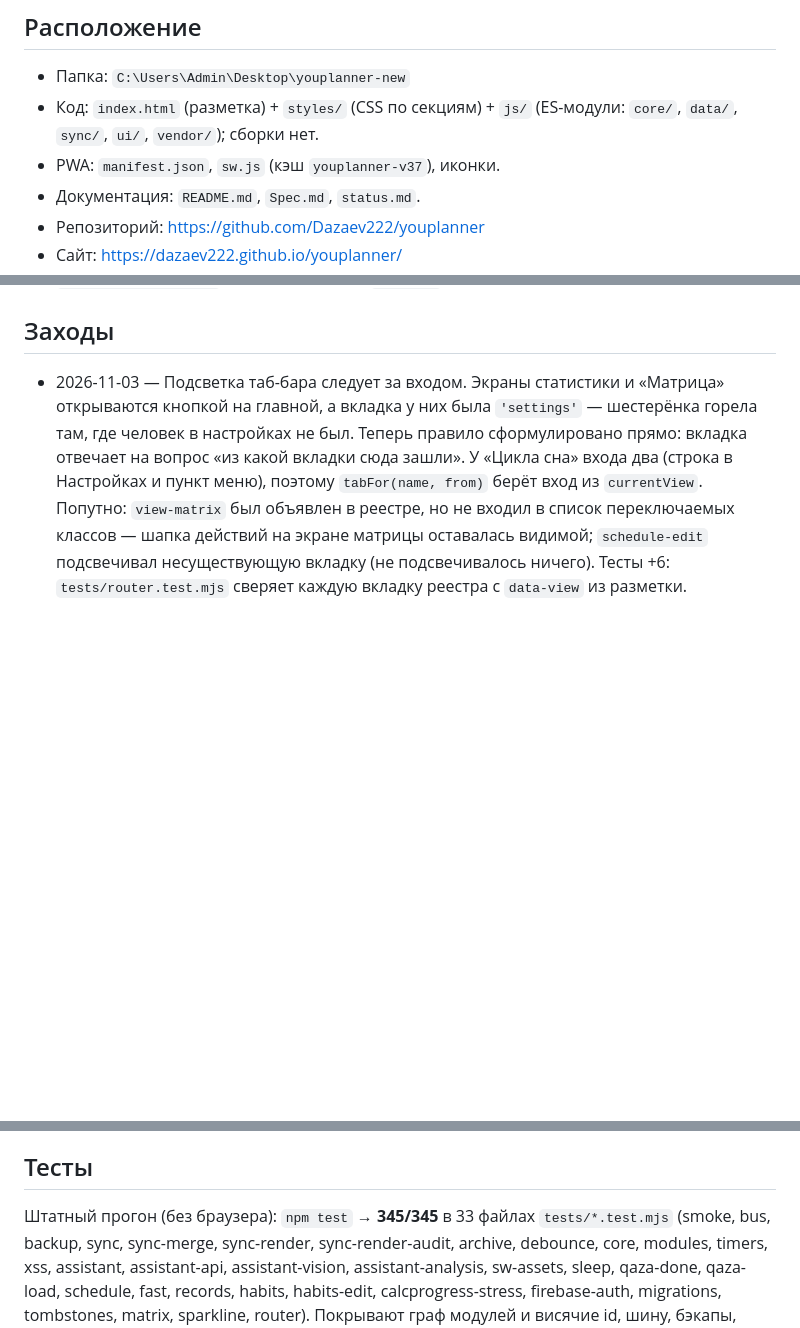
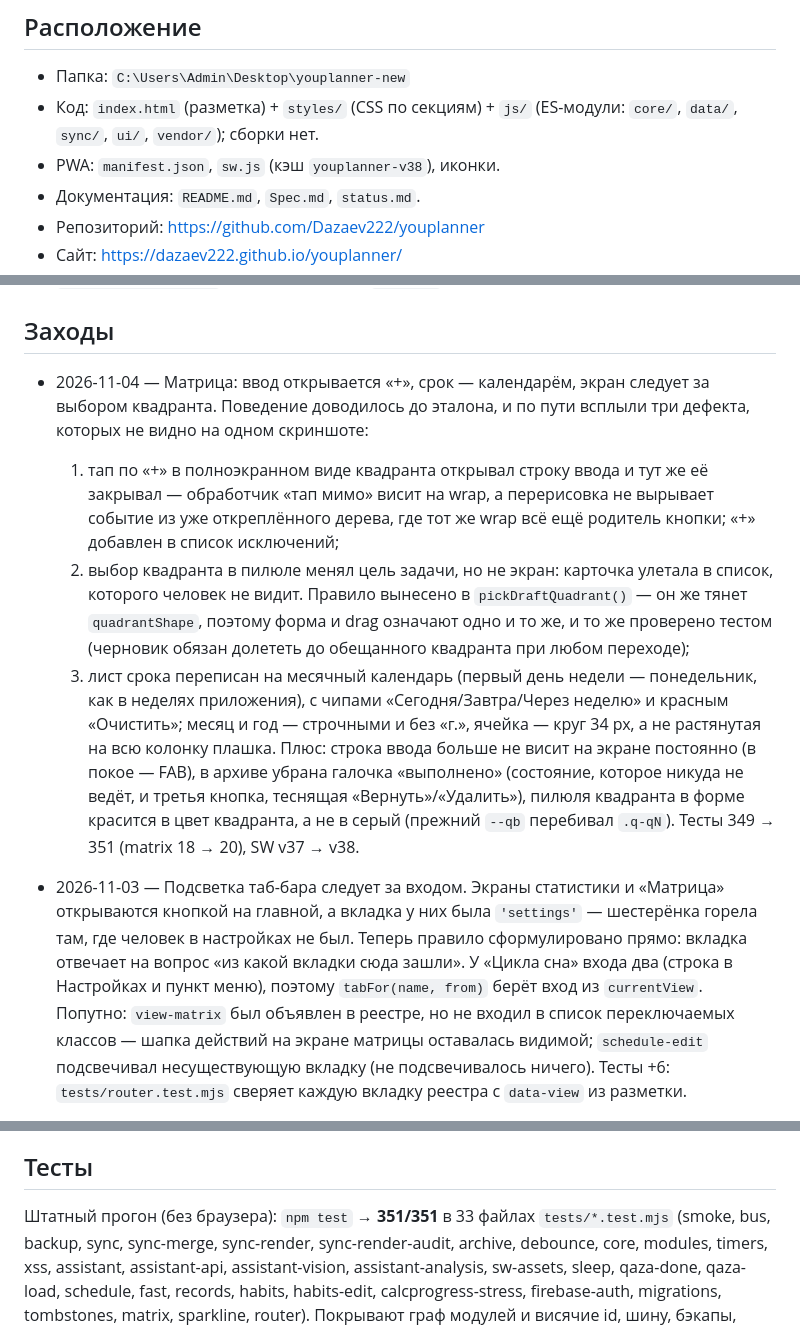
Before and after one commit to Dazaev222/youplanner, a Markdown page: status.md, 3 parts joined by grey strips. Rendered like a GitHub page; blank space fills up the shorter version.

Commit message:
docs(status): заход 2026-11-04 — ввод через «+», календарь срока, счётчики 351 и SW v38

```diff
--- a/status.md
+++ b/status.md
@@ -7,7 +7,7 @@
 - Папка: `C:\Users\Admin\Desktop\youplanner-new`
 - Код: `index.html` (разметка) + `styles/` (CSS по секциям) + `js/`
   (ES-модули: `core/`, `data/`, `sync/`, `ui/`, `vendor/`); сборки нет.
-- PWA: `manifest.json`, `sw.js` (кэш `youplanner-v37`), иконки.
+- PWA: `manifest.json`, `sw.js` (кэш `youplanner-v38`), иконки.
 - Документация: `README.md`, `Spec.md`, `status.md`.
 - Репозиторий: https://github.com/Dazaev222/youplanner
 - Сайт: https://dazaev222.github.io/youplanner/
@@ -78,6 +78,28 @@
   и импорт в файл, PWA на iPhone.
 
 ## Заходы
+
+- 2026-11-04 — Матрица: ввод открывается «+», срок — календарём, экран следует
+  за выбором квадранта. Поведение доводилось до эталона, и по пути всплыли три
+  дефекта, которых не видно на одном скриншоте:
+  1. тап по «+» в полноэкранном виде квадранта открывал строку ввода и тут же
+     её закрывал — обработчик «тап мимо» висит на wrap, а перерисовка не
+     вырывает событие из уже откреплённого дерева, где тот же wrap всё ещё
+     родитель кнопки; «+» добавлен в список исключений;
+  2. выбор квадранта в пилюле менял цель задачи, но не экран: карточка
+     улетала в список, которого человек не видит. Правило вынесено в
+     `pickDraftQuadrant()` — он же тянет `quadrantShape`, поэтому форма и drag
+     означают одно и то же, и то же проверено тестом (черновик обязан долететь
+     до обещанного квадранта при любом переходе);
+  3. лист срока переписан на месячный календарь (первый день недели —
+    понедельник, как в неделях приложения), с чипами «Сегодня/Завтра/Через
+    неделю» и красным «Очистить»; месяц и год — строчными и без «г.», ячейка —
+    круг 34 px, а не растянутая на всю колонку плашка.
+  Плюс: строка ввода больше не висит на экране постоянно (в покое — FAB),
+  в архиве убрана галочка «выполнено» (состояние, которое никуда не ведёт, и
+  третья кнопка, теснящая «Вернуть»/«Удалить»), пилюля квадранта в форме
+  красится в цвет квадранта, а не в серый (прежний `--qb` перебивал `.q-qN`).
+  Тесты 349 → 351 (matrix 18 → 20), SW v37 → v38.
 
 - 2026-11-03 — Подсветка таб-бара следует за входом. Экраны статистики и
   «Матрица» открываются кнопкой на главной, а вкладка у них была `'settings'`
@@ -453,7 +475,7 @@ youplanner.app_bg (затемнение фона; фото фона — Blob в
 
 ## Тесты
 
-Штатный прогон (без браузера): `npm test` → **345/345** в 33 файлах
+Штатный прогон (без браузера): `npm test` → **351/351** в 33 файлах
 `tests/*.test.mjs` (smoke, bus, backup, sync, sync-merge, sync-render,
 sync-render-audit, archive, debounce, core, modules, timers, xss, assistant, assistant-api,
 assistant-vision, assistant-analysis, sw-assets, sleep, qaza-done, qaza-load,
```
Also changed, not shown: other parts of status.md (+1 -1 lines).
